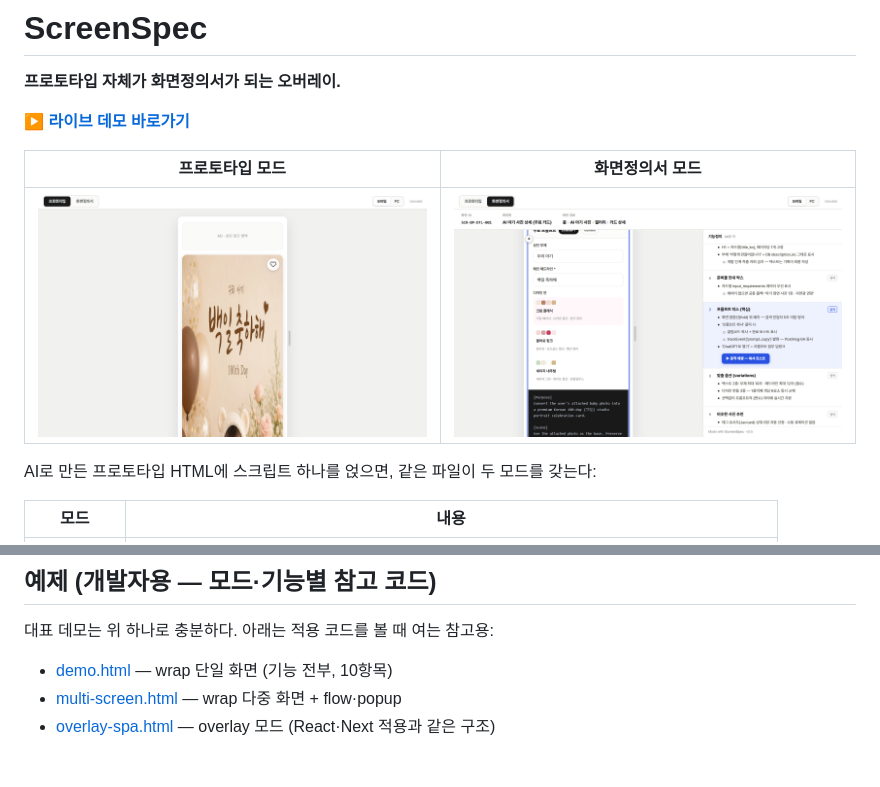
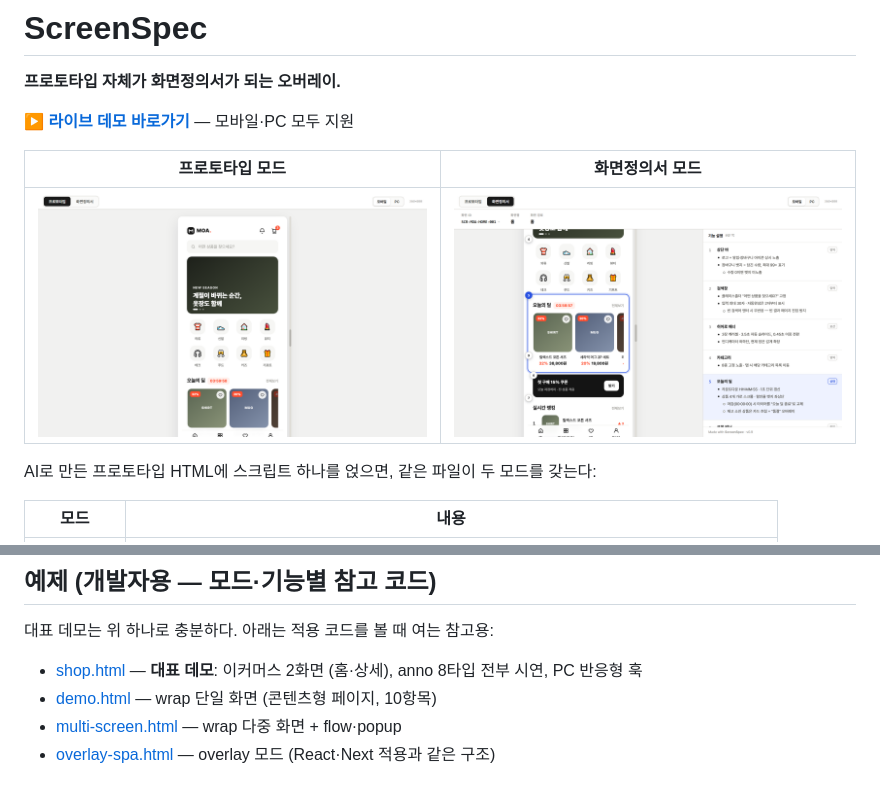
Before and after one commit to charmisuk/screenspec, a Markdown page: README.md, 2 parts joined by grey strips. Drawn GitHub-style; pictures changed too: docs/shot-doc.png, docs/shot-proto.png.

```diff
--- a/README.md
+++ b/README.md
@@ -2,7 +2,7 @@
 
 **프로토타입 자체가 화면정의서가 되는 오버레이.**
 
-▶ **[라이브 데모 바로가기](https://charmisuk.github.io/screenspec/examples/demo.html)**
+▶ **[라이브 데모 바로가기](https://charmisuk.github.io/screenspec/examples/shop.html)** — 모바일·PC 모두 지원
 
 | 프로토타입 모드 | 화면정의서 모드 |
 |---|---|
@@ -121,7 +121,8 @@ window.SCREENSPEC = {
 
 대표 데모는 위 하나로 충분하다. 아래는 적용 코드를 볼 때 여는 참고용:
 
-- [demo.html](https://charmisuk.github.io/screenspec/examples/demo.html) — wrap 단일 화면 (기능 전부, 10항목)
+- [shop.html](https://charmisuk.github.io/screenspec/examples/shop.html) — **대표 데모**: 이커머스 2화면 (홈·상세), anno 8타입 전부 시연, PC 반응형 훅
+- [demo.html](https://charmisuk.github.io/screenspec/examples/demo.html) — wrap 단일 화면 (콘텐츠형 페이지, 10항목)
 - [multi-screen.html](https://charmisuk.github.io/screenspec/examples/multi-screen.html) — wrap 다중 화면 + flow·popup
 - [overlay-spa.html](https://charmisuk.github.io/screenspec/examples/overlay-spa.html) — overlay 모드 (React·Next 적용과 같은 구조)
 
```
Also changed, not shown: 2 other files.
